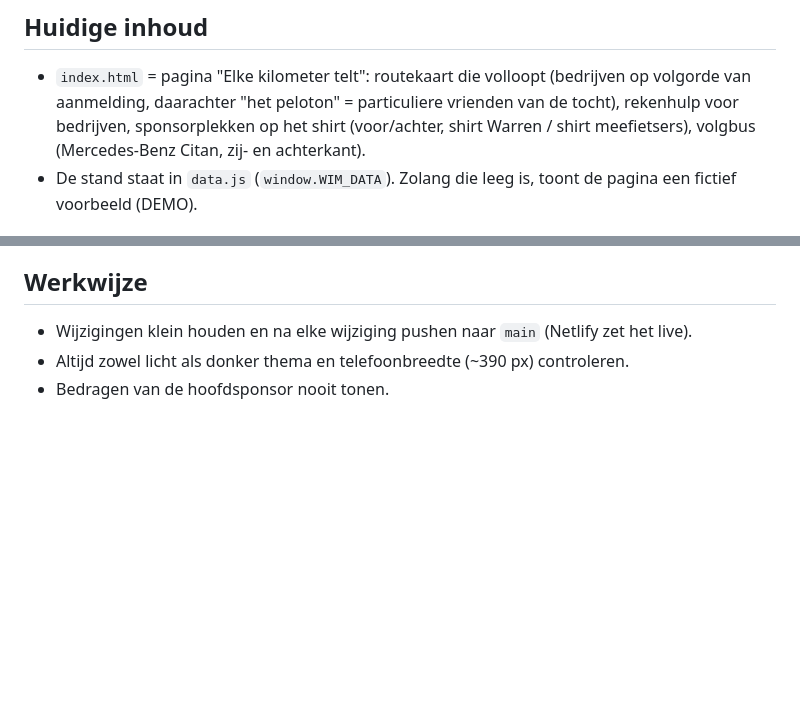
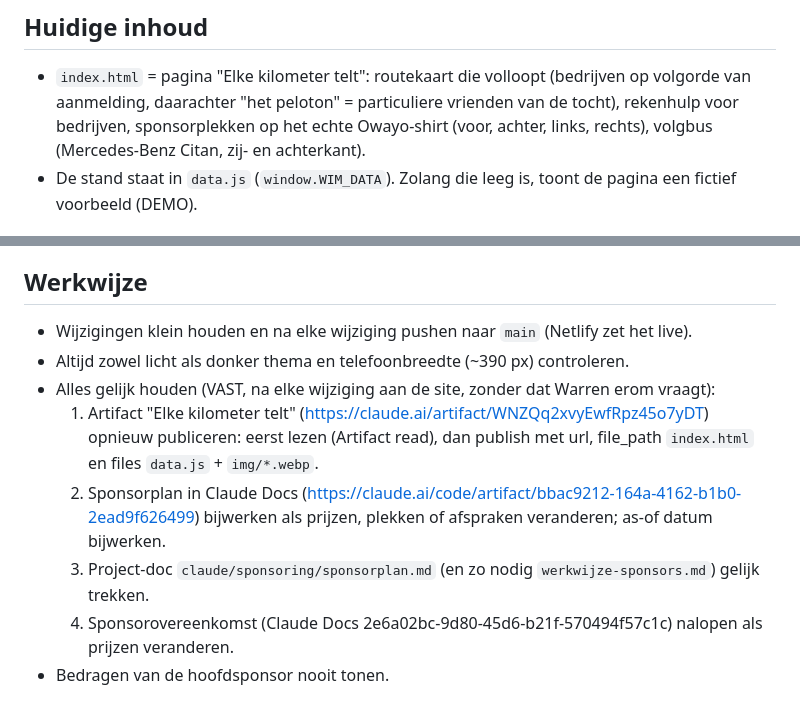
Before and after one commit to warreninmotion/Warreninmotion-website, a Markdown page: CLAUDE.md, 2 parts joined by grey strips. GitHub-like rendering; blank space fills up the shorter version.

Commit message:
Werkwijze: artifact en sponsorplan gelijk houden met de site
Co-Authored-By: Claude Opus 5.5 <noreply@anthropic.com>
Claude-Session: https://claude.ai/code/session_01N3go2UbbbvJNSSquVwCjAM

```diff
--- a/CLAUDE.md
+++ b/CLAUDE.md
@@ -12,7 +12,7 @@ Statische website voor de fietstocht van Warren van der Ploeg: Lucca (IT) → Ve
 ## Huidige inhoud
 - `index.html` = pagina "Elke kilometer telt": routekaart die volloopt (bedrijven op volgorde van aanmelding,
   daarachter "het peloton" = particuliere vrienden van de tocht), rekenhulp voor bedrijven, sponsorplekken op
-  het shirt (voor/achter, shirt Warren / shirt meefietsers), volgbus (Mercedes-Benz Citan, zij- en achterkant).
+  het echte Owayo-shirt (voor, achter, links, rechts), volgbus (Mercedes-Benz Citan, zij- en achterkant).
 - De stand staat in `data.js` (`window.WIM_DATA`). Zolang die leeg is, toont de pagina een fictief voorbeeld (DEMO).
 
 ## HubSpot is leidend (BELANGRIJK)
@@ -58,4 +58,11 @@ Afleiden van `data.js`:
 ## Werkwijze
 - Wijzigingen klein houden en na elke wijziging pushen naar `main` (Netlify zet het live).
 - Altijd zowel licht als donker thema en telefoonbreedte (~390 px) controleren.
+- Alles gelijk houden (VAST, na elke wijziging aan de site, zonder dat Warren erom vraagt):
+  1. Artifact "Elke kilometer telt" (https://claude.ai/artifact/WNZQq2xvyEwfRpz45o7yDT) opnieuw publiceren:
+     eerst lezen (Artifact read), dan publish met url, file_path `index.html` en files `data.js` + `img/*.webp`.
+  2. Sponsorplan in Claude Docs (https://claude.ai/code/artifact/bbac9212-164a-4162-b1b0-2ead9f626499) bijwerken
+     als prijzen, plekken of afspraken veranderen; as-of datum bijwerken.
+  3. Project-doc `claude/sponsoring/sponsorplan.md` (en zo nodig `werkwijze-sponsors.md`) gelijk trekken.
+  4. Sponsorovereenkomst (Claude Docs 2e6a02bc-9d80-45d6-b21f-570494f57c1c) nalopen als prijzen veranderen.
 - Bedragen van de hoofdsponsor nooit tonen.
```
